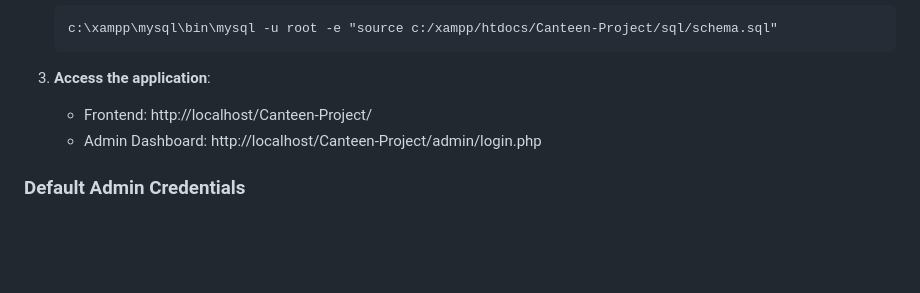
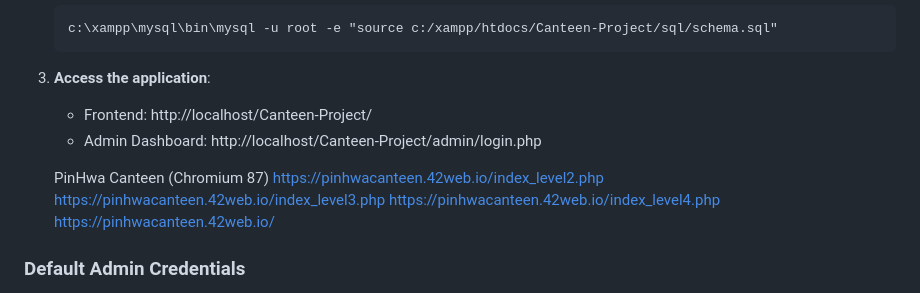
Before and after one commit to x-Fii/Canteen-Project, a Markdown page: README.md, the part around the change. GitHub-like rendering; blank space fills up the shorter version.

Commit message:
docs: update README with additional links for PinHwa Canteen access

```diff
--- a/README.md
+++ b/README.md
@@ -322,6 +322,12 @@ Body: {"name":"Test","price":5.00,"category":"Snacks","canteen_level":2}
    - Frontend: http://localhost/Canteen-Project/
    - Admin Dashboard: http://localhost/Canteen-Project/admin/login.php
 
+   PinHwa Canteen (Chromium 87)
+https://pinhwacanteen.42web.io/index_level2.php
+https://pinhwacanteen.42web.io/index_level3.php
+https://pinhwacanteen.42web.io/index_level4.php
+https://pinhwacanteen.42web.io/
+
 ### Default Admin Credentials
 - **Username**: admin
 - **Password**: admin123
```
